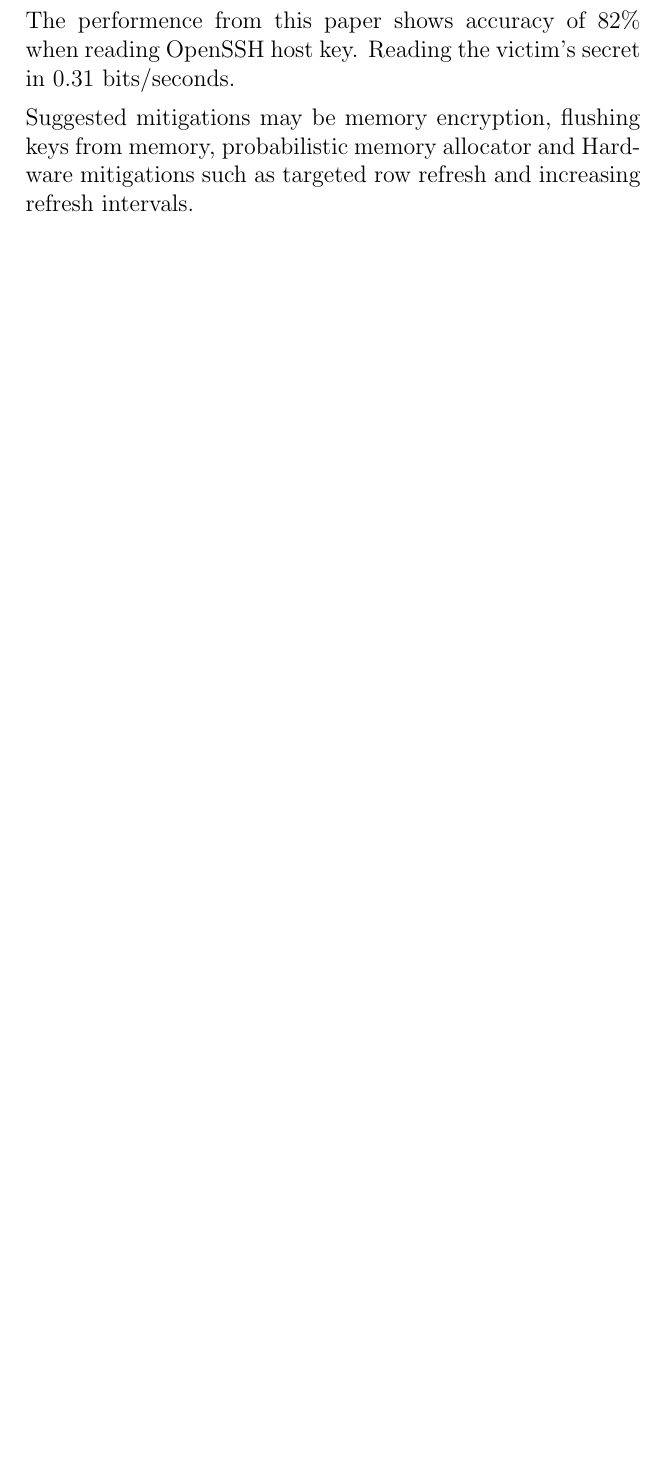
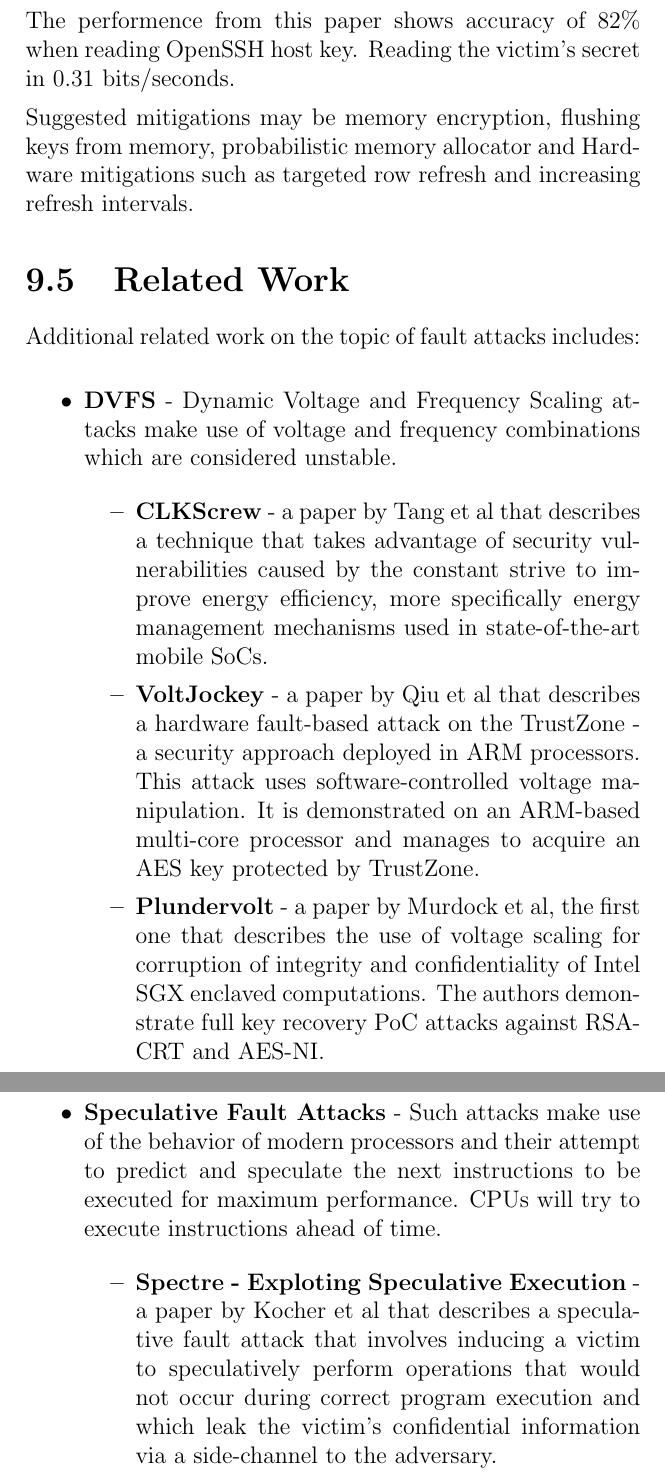
Before and after one commit to MahlerTom/UniversityCourseBookAOI, a LaTeX thesis (UniversityCourseBookAOI.tex, which reads chapters/09_Fault_Attacks.tex): part of page 205 of 236 before the commit and two parts of pages 205 and 206 of 237 after it, the two joined at a grey line, cut so that both start at the same text, the shorter picture padded with empty space. Compiled offline with pdfLaTeX.

Commit message:
added fault attacks related work

```diff
--- a/chapters/09_Fault_Attacks.tex
+++ b/chapters/09_Fault_Attacks.tex
@@ -458,3 +458,50 @@
 The performence from this paper shows accuracy of 82\% when reading OpenSSH host key. Reading the victim’s secret in 0.31 bits/seconds.
 
 Suggested mitigations may be memory encryption, flushing keys from memory, probabilistic memory allocator and Hardware mitigations such as targeted row refresh and increasing refresh intervals.
+
+
+
+\section{Related Work} \label{sec:RelatedWork}
+
+Additional related work on the topic of fault attacks includes:
+
+\begin{itemize}
+
+	\item \textbf{DVFS} - Dynamic Voltage and Frequency Scaling
+	attacks make use of voltage and frequency combinations
+	which are considered unstable.
+
+	\begin{itemize}
+
+		\item \textbf{CLKScrew} - a paper by
+		Tang et al that describes a technique that takes advantage of security vulnerabilities
+		caused by the constant strive to improve energy efficiency, more specifically energy management
+		mechanisms used in state-of-the-art mobile SoCs.
+
+		\item \textbf{VoltJockey} - a paper by Qiu et al that describes a hardware fault-based attack on
+		the TrustZone - a security approach deployed in ARM processors. This attack
+		uses software-controlled voltage manipulation. It is demonstrated on an ARM-based
+		multi-core processor and manages to acquire an AES key protected by TrustZone.
+
+		\item \textbf{Plundervolt} - a paper by Murdock et al, the first one that describes
+		the use of voltage scaling for corruption of integrity and confidentiality
+		of Intel SGX enclaved computations. The authors demonstrate full key recovery PoC attacks
+		against RSA-CRT and AES-NI.
+
+
+	\end{itemize}
+
+	\item \textbf{Speculative Fault Attacks} - Such attacks make use of the behavior of modern
+	processors and their attempt to predict and speculate the next instructions to be executed
+	for maximum performance. CPUs will try to execute instructions ahead of time.
+
+	\begin{itemize}
+
+		\item \textbf{Spectre - Exploting Speculative Execution} - a paper by Kocher et al that describes
+		a speculative fault attack that involves inducing a victim to speculatively perform operations
+		that would not occur during correct program execution and which leak the victim's confidential
+		information via a side-channel to the adversary.
+
+	\end{itemize}
+
+\end{itemize}
```
